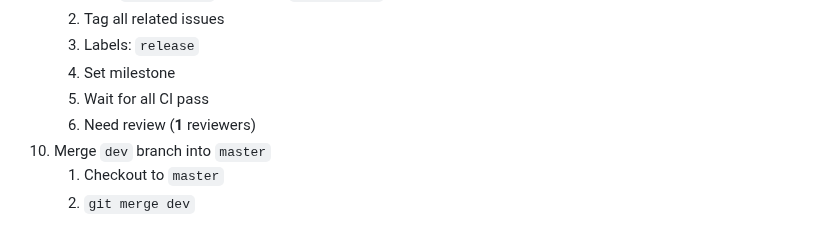
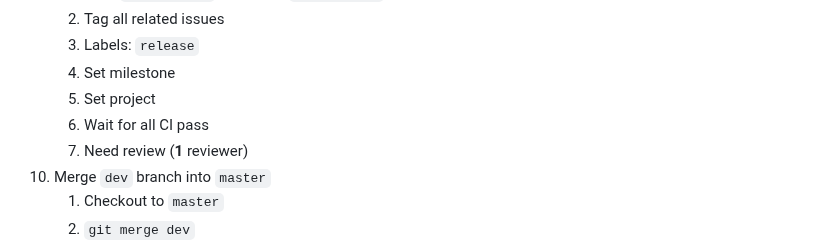
Before and after one commit to sepandhaghighi/art, a Markdown page: otherfile/RELEASE.md, the part around the change. Rendered like a GitHub page.

Commit message:
doc : minor edit in RELEASE.md

```diff
--- a/otherfile/RELEASE.md
+++ b/otherfile/RELEASE.md
@@ -34,8 +34,9 @@
 	2. Tag all related issues
 	3. Labels: `release`
 	4. Set milestone
-	5. Wait for all CI pass
-	6. Need review (**1** reviewers)
+	5. Set project
+	6. Wait for all CI pass
+	7. Need review (**1** reviewer)
 10. Merge `dev` branch into `master`
 	1. Checkout to `master`
 	2. `git merge dev`
```
